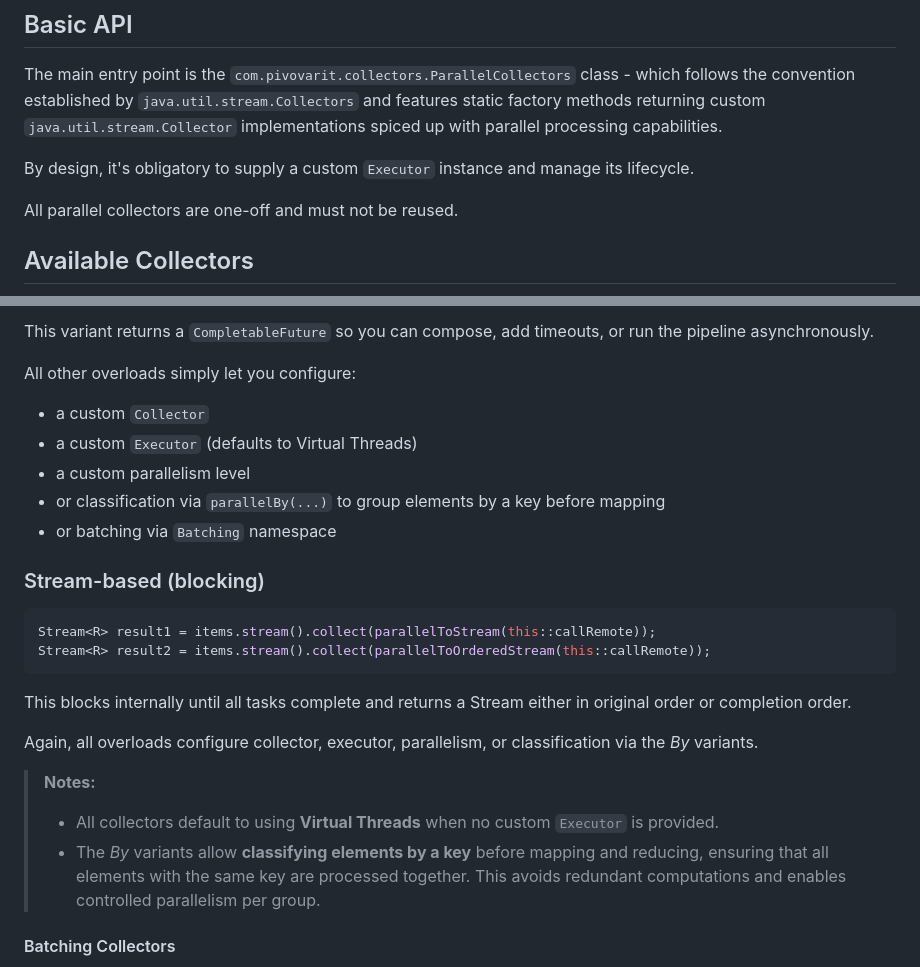
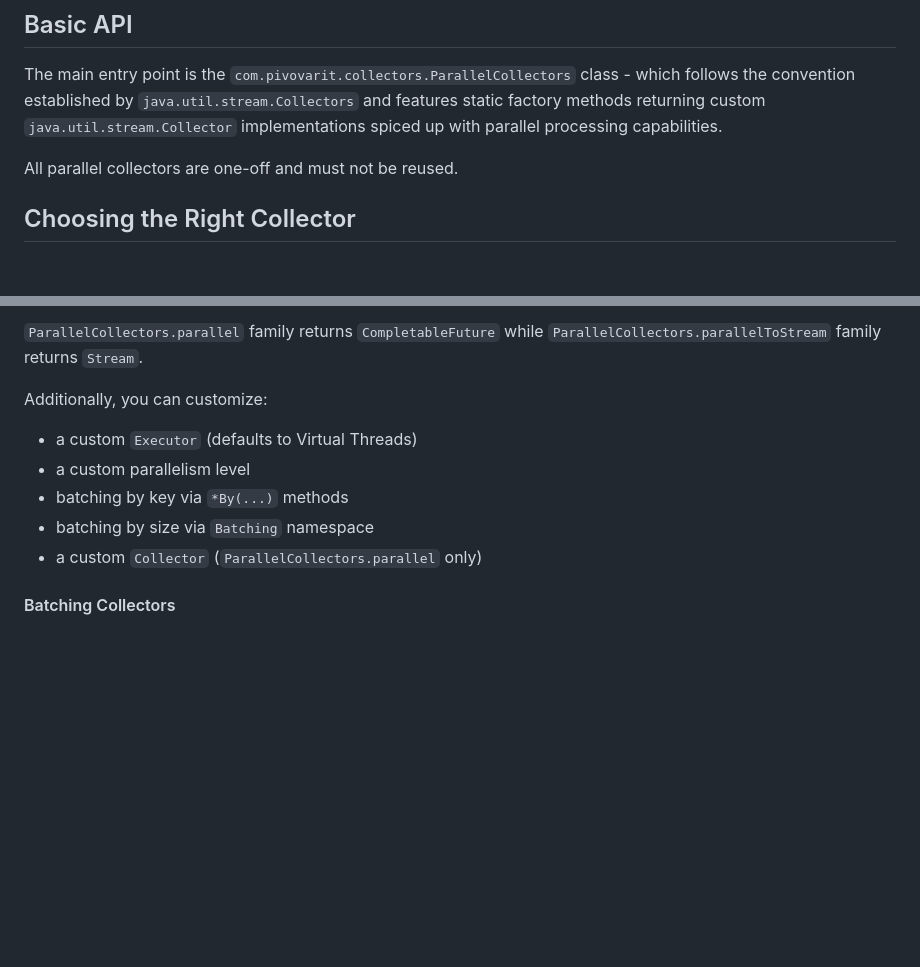
Before and after one commit to pivovarit/parallel-collectors, a Markdown page: README.md, 2 parts joined by grey strips. Drawn GitHub-style; blank space fills up the shorter version.

Commit message:
Revise README for Parallel Collectors documentation

````diff
--- a/README.md
+++ b/README.md
@@ -80,9 +80,7 @@ This library fills that gap. It keeps the Stream API model but replaces the exec
 
 The main entry point is the `com.pivovarit.collectors.ParallelCollectors` class - which follows the convention established by `java.util.stream.Collectors` and features static factory methods returning custom `java.util.stream.Collector` implementations spiced up with parallel processing capabilities.
 
-By design, it's obligatory to supply a custom `Executor` instance and manage its lifecycle.
-
 All parallel collectors are one-off and must not be reused.
 
-## Available Collectors
+## Choosing the Right Collector
 
@@ -95,28 +95,13 @@ CompletableFuture<Stream<R>> future = items.stream().collect(parallel(i -> foo(i
 ```
 
-This variant returns a `CompletableFuture` so you can compose, add timeouts, or run the pipeline asynchronously.
+`ParallelCollectors.parallel` family returns `CompletableFuture` while `ParallelCollectors.parallelToStream` family returns `Stream`.
 
-All other overloads simply let you configure:
-- a custom `Collector`
+Additionally, you can customize:
 - a custom `Executor` (defaults to Virtual Threads)
 - a custom parallelism level
-- or classification via `parallelBy(...)` to group elements by a key before mapping
-- or batching via `Batching` namespace
-
-### Stream-based (blocking)
-
-```java
-Stream<R> result1 = items.stream().collect(parallelToStream(this::callRemote));
-Stream<R> result2 = items.stream().collect(parallelToOrderedStream(this::callRemote));
-```
-
-This blocks internally until all tasks complete and returns a Stream<R> either in original order or completion order.
-
-Again, all overloads configure collector, executor, parallelism, or classification via the _By_ variants.
-
-> **Notes:**
-> - All collectors default to using **Virtual Threads** when no custom `Executor` is provided.
-> - The *By* variants allow **classifying elements by a key** before mapping and reducing, ensuring that all elements with the same key are processed together. This avoids redundant computations and enables controlled parallelism per group.
+- batching by key via `*By(...)` methods
+- batching by size via `Batching` namespace
+- a custom `Collector` (`ParallelCollectors.parallel` only)
 
 #### Batching Collectors
 When you use non-batching parallel collectors, **every input element is turned into an individual task** submitted to an `ExecutorService`. If you have 1000 elements, you end up submitting 1000 tasks.
````
Also changed, not shown: other parts of README.md (+7 -5 lines).
